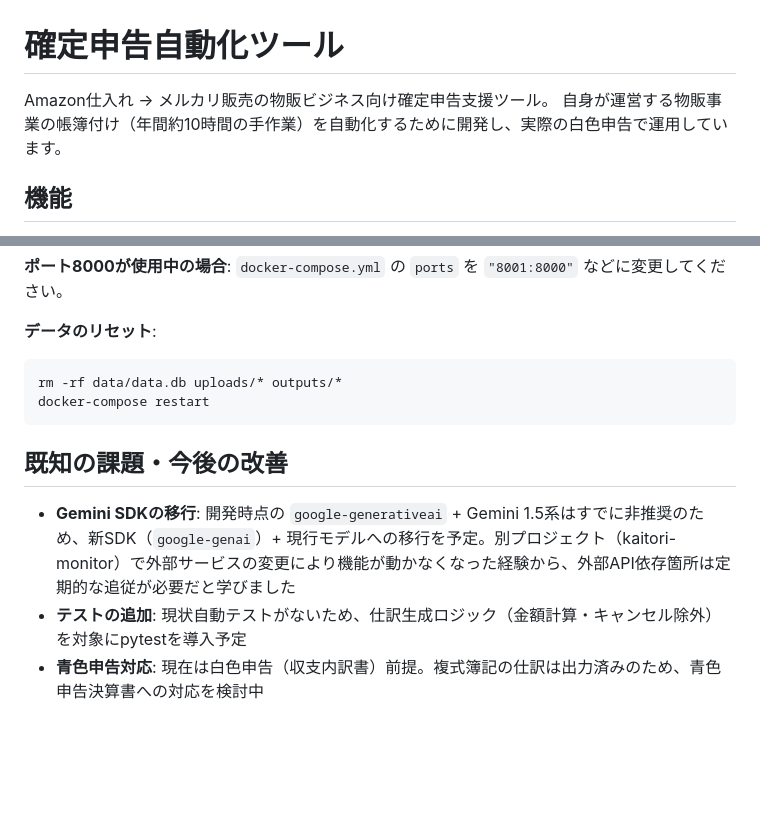
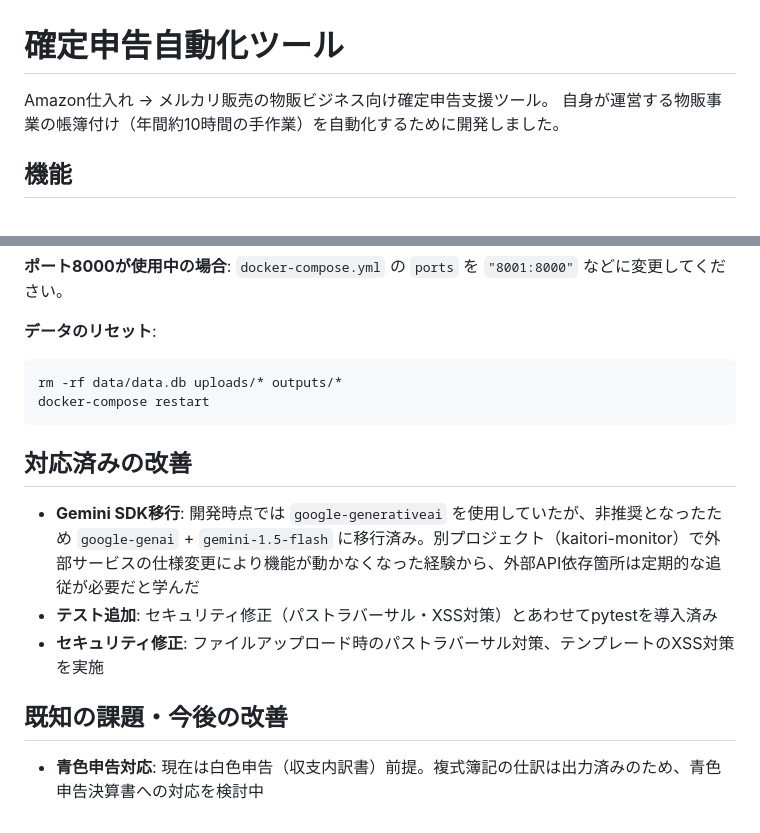
Before and after one commit to 906ns/tax-automation, a Markdown page: README.md, 2 parts joined by grey strips. GitHub-like rendering; blank space fills up the shorter version.

Commit message:
docs: 実運用表記の削除・既知の課題を実態に合わせて更新

````diff
--- a/README.md
+++ b/README.md
@@ -1,7 +1,7 @@
 # 確定申告自動化ツール
 
 Amazon仕入れ → メルカリ販売の物販ビジネス向け確定申告支援ツール。
-自身が運営する物販事業の帳簿付け（年間約10時間の手作業）を自動化するために開発し、実際の白色申告で運用しています。
+自身が運営する物販事業の帳簿付け（年間約10時間の手作業）を自動化するために開発しました。
 
 ## 機能
 
@@ -84,8 +84,12 @@ rm -rf data/data.db uploads/* outputs/*
 docker-compose restart
 ```
 
+## 対応済みの改善
+
+- **Gemini SDK移行**: 開発時点では `google-generativeai` を使用していたが、非推奨となったため `google-genai` + `gemini-1.5-flash` に移行済み。別プロジェクト（kaitori-monitor）で外部サービスの仕様変更により機能が動かなくなった経験から、外部API依存箇所は定期的な追従が必要だと学んだ
+- **テスト追加**: セキュリティ修正（パストラバーサル・XSS対策）とあわせてpytestを導入済み
+- **セキュリティ修正**: ファイルアップロード時のパストラバーサル対策、テンプレートのXSS対策を実施
+
 ## 既知の課題・今後の改善
 
-- **Gemini SDKの移行**: 開発時点の `google-generativeai` + Gemini 1.5系はすでに非推奨のため、新SDK（`google-genai`）+ 現行モデルへの移行を予定。別プロジェクト（kaitori-monitor）で外部サービスの変更により機能が動かなくなった経験から、外部API依存箇所は定期的な追従が必要だと学びました
-- **テストの追加**: 現状自動テストがないため、仕訳生成ロジック（金額計算・キャンセル除外）を対象にpytestを導入予定
 - **青色申告対応**: 現在は白色申告（収支内訳書）前提。複式簿記の仕訳は出力済みのため、青色申告決算書への対応を検討中
````
